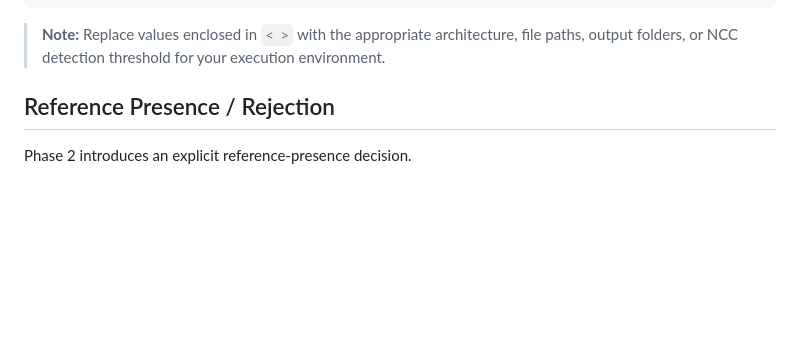
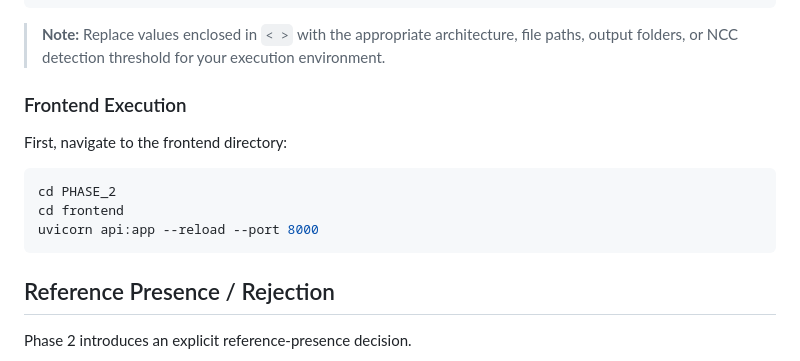
Before and after one commit to nehayadav827/Applied-Materials-Semicon-2026, a Markdown page: README.md, the part around the change. Rendered like a GitHub page; blank space fills up the shorter version.

````diff
--- a/README.md
+++ b/README.md
@@ -175,6 +175,16 @@ Analyze Results
 ```
 
 > **Note:** Replace values enclosed in `< >` with the appropriate architecture, file paths, output folders, or NCC detection threshold for your execution environment.
+
+### Frontend Execution
+
+First, navigate to the frontend directory:
+
+```bash
+cd PHASE_2
+cd frontend
+uvicorn api:app --reload --port 8000
+```
 
 ## Reference Presence / Rejection
 
````
